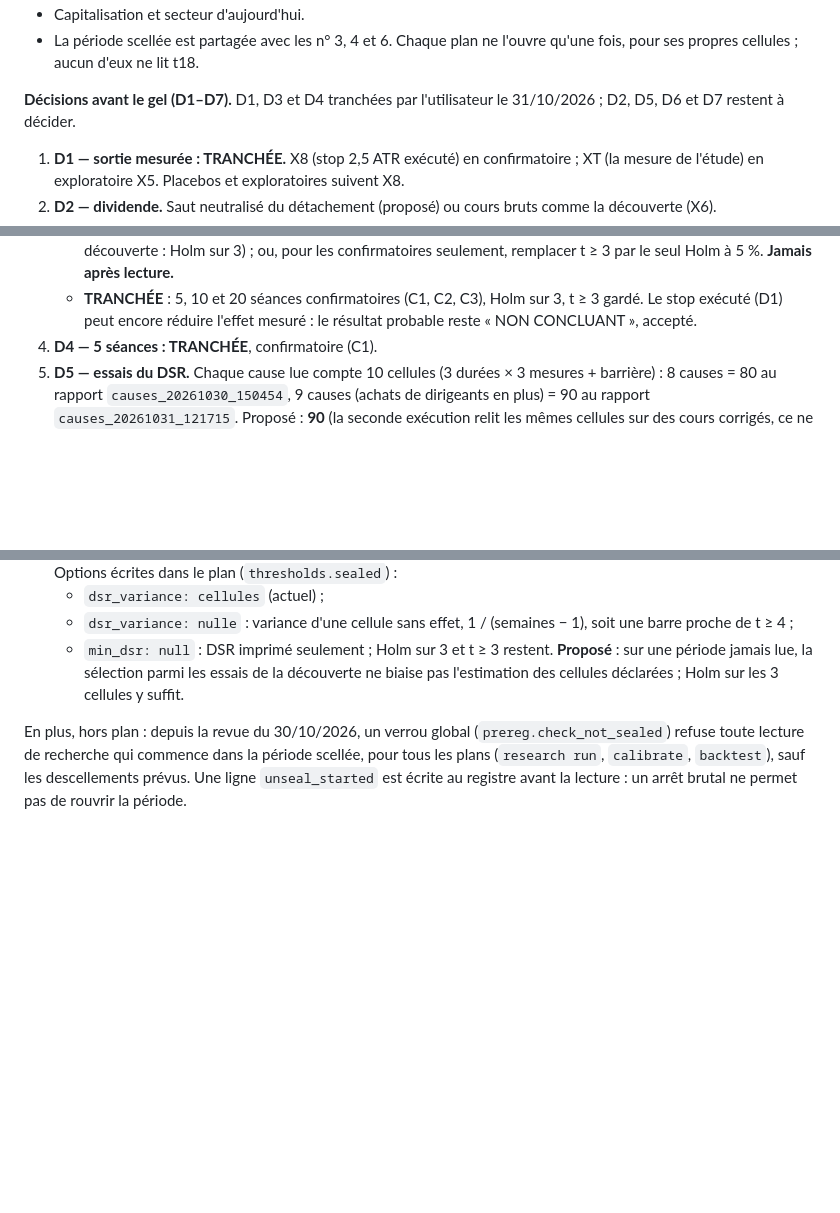
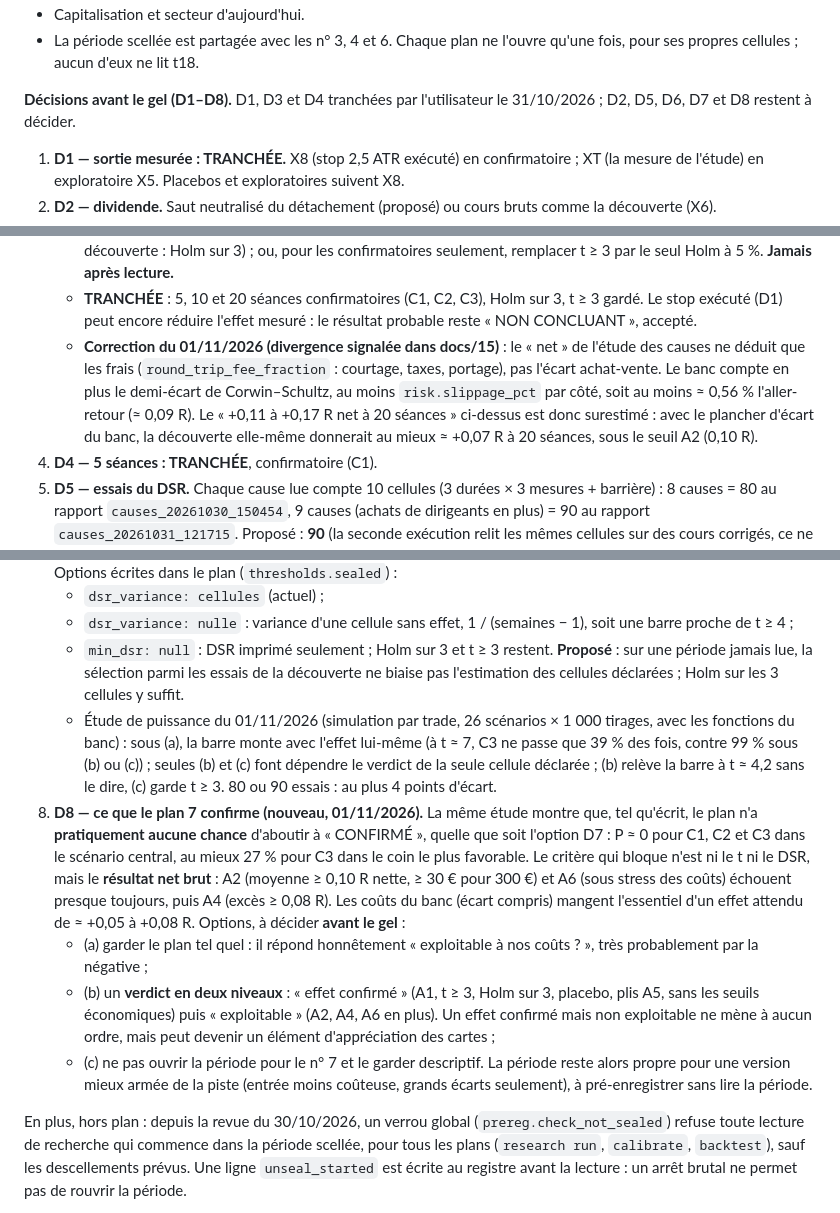
Before and after one commit to rhodeslaurent-dot/Bourse, a Markdown page: docs/34-hausses-manquees.md, 3 parts joined by grey strips. GitHub-like rendering; blank space fills up the shorter version.

Commit message:
Docs: plan 7 power study (D7 options, A2/A6 bind first) and the study's net-cost divergence
Co-Authored-By: Claude Opus 5.5 <noreply@anthropic.com>
Claude-Session: https://claude.ai/code/session_01BaTP5qoZwS4eCvJaYc8tdd

```diff
--- a/docs/34-hausses-manquees.md
+++ b/docs/34-hausses-manquees.md
@@ -647,7 +647,7 @@ Littérature : un choc **sans** nouvelle se retourne, un choc **avec** nouvelle
 - Capitalisation et secteur d'aujourd'hui.
 - La période scellée est partagée avec les n° 3, 4 et 6. Chaque plan ne l'ouvre qu'une fois, pour ses propres cellules ; aucun d'eux ne lit t18.
 
-**Décisions avant le gel (D1–D7).** D1, D3 et D4 tranchées par l'utilisateur le 31/10/2026 ; D2, D5, D6 et D7 restent à décider.
+**Décisions avant le gel (D1–D8).** D1, D3 et D4 tranchées par l'utilisateur le 31/10/2026 ; D2, D5, D6, D7 et D8 restent à décider.
 1. **D1 — sortie mesurée : TRANCHÉE.** X8 (stop 2,5 ATR exécuté) en confirmatoire ; XT (la mesure de l'étude) en exploratoire X5. Placebos et exploratoires suivent X8.
 2. **D2 — dividende.** Saut neutralisé du détachement (proposé) ou cours bruts comme la découverte (X6).
 3. **D3 — durées et seuils : puissance probable faible.**
@@ -655,6 +655,7 @@ Littérature : un choc **sans** nouvelle se retourne, un choc **avec** nouvelle
    - Le t de la découverte (2,8 et 2,9 sur ≈ 19 400 occurrences, valeurs illiquides comprises) laisse attendre t < 3 sur un univers liquide de 2007-2015 à effet égal (moins d'occurrences, survivants seuls).
    - Options : accepter un « NON CONCLUANT » probable ; ou rendre confirmatoire les 5 séances (t 4,2 en découverte : Holm sur 3) ; ou, pour les confirmatoires seulement, remplacer t ≥ 3 par le seul Holm à 5 %. **Jamais après lecture.**
    - **TRANCHÉE** : 5, 10 et 20 séances confirmatoires (C1, C2, C3), Holm sur 3, t ≥ 3 gardé. Le stop exécuté (D1) peut encore réduire l'effet mesuré : le résultat probable reste « NON CONCLUANT », accepté.
+   - **Correction du 01/11/2026 (divergence signalée dans docs/15)** : le « net » de l'étude des causes ne déduit que les frais (`round_trip_fee_fraction` : courtage, taxes, portage), pas l'écart achat-vente. Le banc compte en plus le demi-écart de Corwin–Schultz, au moins `risk.slippage_pct` par côté, soit au moins ≈ 0,56 % l'aller-retour (≈ 0,09 R). Le « +0,11 à +0,17 R net à 20 séances » ci-dessus est donc surestimé : avec le plancher d'écart du banc, la découverte elle-même donnerait au mieux ≈ +0,07 R à 20 séances, sous le seuil A2 (0,10 R).
 4. **D4 — 5 séances : TRANCHÉE**, confirmatoire (C1).
 5. **D5 — essais du DSR.** Chaque cause lue compte 10 cellules (3 durées × 3 mesures + barrière) : 8 causes = 80 au rapport `causes_20261030_150454`, 9 causes (achats de dirigeants en plus) = 90 au rapport `causes_20261031_121715`. Proposé : **90** (la seconde exécution relit les mêmes cellules sur des cours corrigés, ce ne sont pas de nouveaux essais) ; 170 si chaque lecture compte.
 6. **D6 — règle de décision** : seuils du suivi en ombre (100 signaux, 6 mois) avant l'ADR. Proposé : les garder, avec deux contrôles d'exécution (glissement réel ≤ 2 × `risk.slippage_pct`, taux d'exécution ≥ moitié de celui du banc). Le suivi vérifie que l'outil reproduit le banc ; il ne peut pas re-prouver l'effet (100 signaux : écart-type de la moyenne ≈ 0,09 R pour un effet attendu de 0,10 à 0,15 R).
@@ -662,6 +663,11 @@ Littérature : un choc **sans** nouvelle se retourne, un choc **avec** nouvelle
    - `dsr_variance: cellules` (actuel) ;
    - `dsr_variance: nulle` : variance d'une cellule sans effet, 1 / (semaines − 1), soit une barre proche de t ≥ 4 ;
    - `min_dsr: null` : DSR imprimé seulement ; Holm sur 3 et t ≥ 3 restent. **Proposé** : sur une période jamais lue, la sélection parmi les essais de la découverte ne biaise pas l'estimation des cellules déclarées ; Holm sur les 3 cellules y suffit.
+   - Étude de puissance du 01/11/2026 (simulation par trade, 26 scénarios × 1 000 tirages, avec les fonctions du banc) : sous (a), la barre monte avec l'effet lui-même (à t ≈ 7, C3 ne passe que 39 % des fois, contre 99 % sous (b) ou (c)) ; seules (b) et (c) font dépendre le verdict de la seule cellule déclarée ; (b) relève la barre à t ≈ 4,2 sans le dire, (c) garde t ≥ 3. 80 ou 90 essais : au plus 4 points d'écart.
+8. **D8 — ce que le plan 7 confirme (nouveau, 01/11/2026).** La même étude montre que, tel qu'écrit, le plan n'a **pratiquement aucune chance** d'aboutir à « CONFIRMÉ », quelle que soit l'option D7 : P ≈ 0 pour C1, C2 et C3 dans le scénario central, au mieux 27 % pour C3 dans le coin le plus favorable. Le critère qui bloque n'est ni le t ni le DSR, mais le **résultat net brut** : A2 (moyenne ≥ 0,10 R nette, ≥ 30 € pour 300 €) et A6 (sous stress des coûts) échouent presque toujours, puis A4 (excès ≥ 0,08 R). Les coûts du banc (écart compris) mangent l'essentiel d'un effet attendu de ≈ +0,05 à +0,08 R. Options, à décider **avant le gel** :
+   - (a) garder le plan tel quel : il répond honnêtement « exploitable à nos coûts ? », très probablement par la négative ;
+   - (b) un **verdict en deux niveaux** : « effet confirmé » (A1, t ≥ 3, Holm sur 3, placebo, plis A5, sans les seuils économiques) puis « exploitable » (A2, A4, A6 en plus). Un effet confirmé mais non exploitable ne mène à aucun ordre, mais peut devenir un élément d'appréciation des cartes ;
+   - (c) ne pas ouvrir la période pour le n° 7 et le garder descriptif. La période reste alors propre pour une version mieux armée de la piste (entrée moins coûteuse, grands écarts seulement), à pré-enregistrer sans lire la période.
 
 En plus, hors plan : depuis la revue du 30/10/2026, un verrou global (`prereg.check_not_sealed`) refuse toute lecture de recherche qui commence dans la période scellée, pour tous les plans (`research run`, `calibrate`, `backtest`), sauf les descellements prévus. Une ligne `unseal_started` est écrite au registre avant la lecture : un arrêt brutal ne permet pas de rouvrir la période.
 
```
Also changed, not shown: docs/15-status.md (+1 -0 lines).
